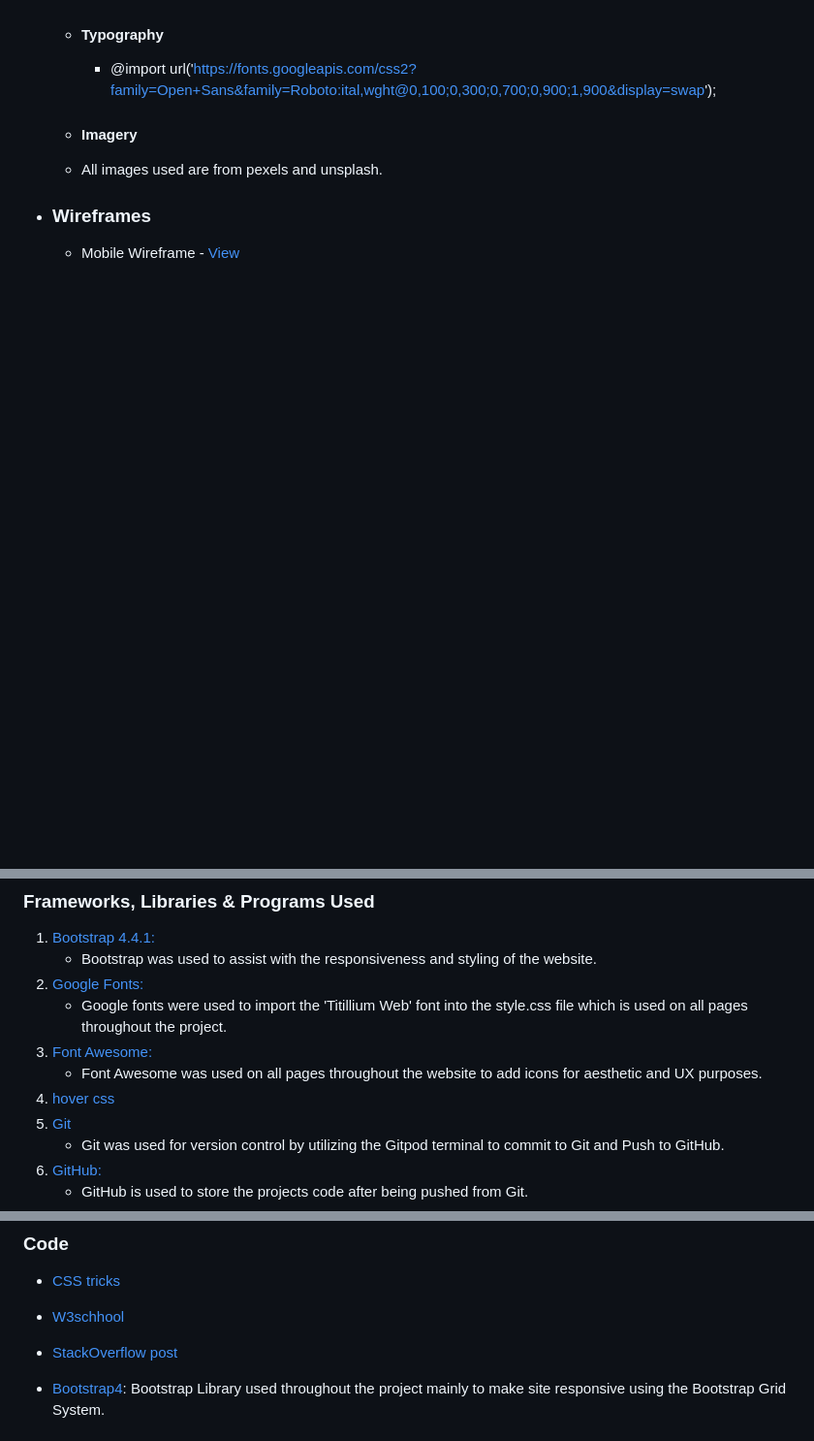
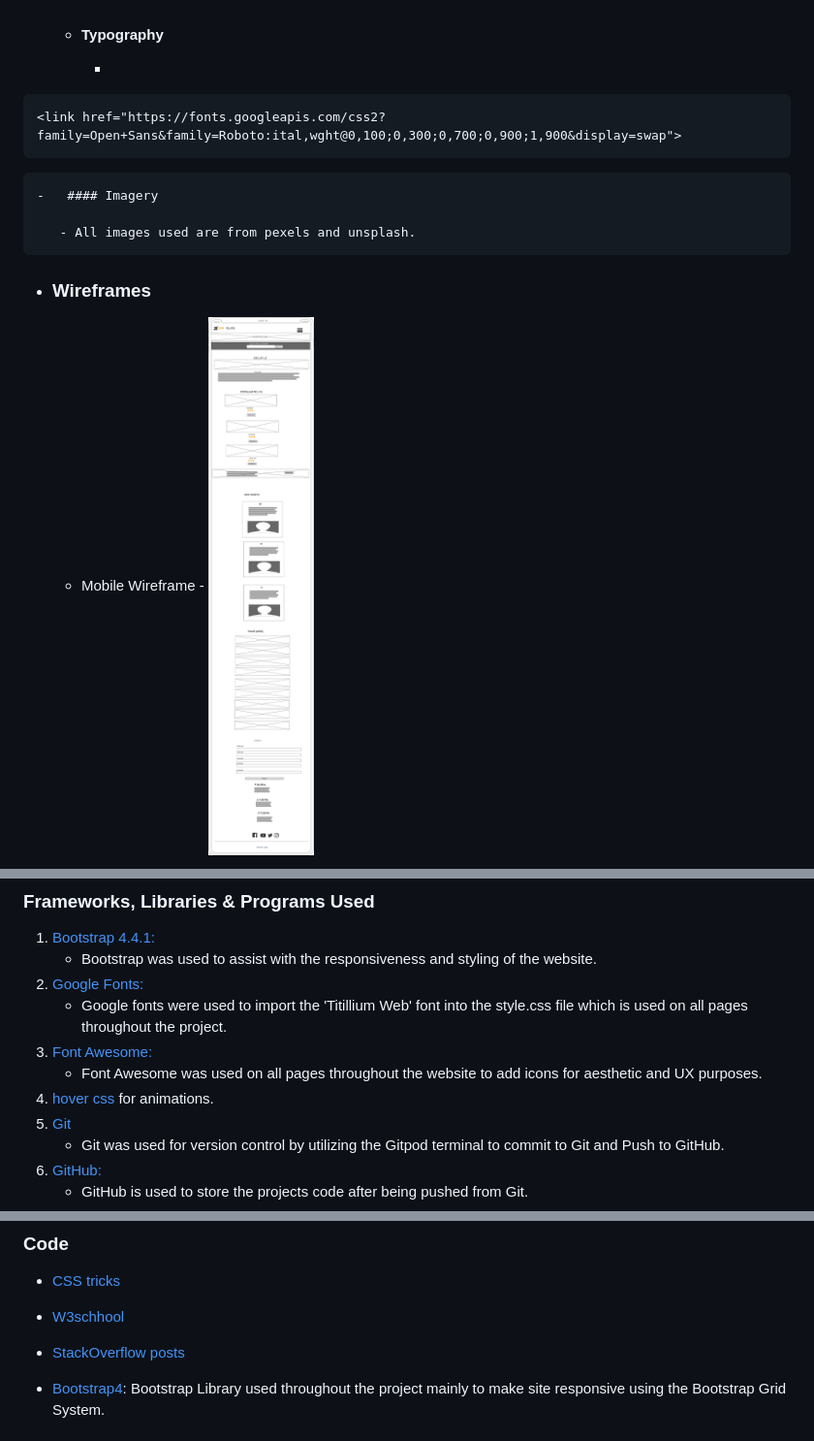
Before and after one commit to Atinos31/UGA_TOURS, a Markdown page: README.md, 3 parts joined by grey strips. Shown: that part at 97% size. Drawn GitHub-style; pictures changed too: assets/images/mobile.png (added); blank space fills up the shorter version.

Commit message:
wireframes added

````diff
--- a/README.md
+++ b/README.md
@@ -34,11 +64,13 @@ This is a fictional travel website based in Uganda.IMobile first approach design
     -   #### Typography
-         - @import url('https://fonts.googleapis.com/css2?family=Open+Sans&family=Roboto:ital,wght@0,100;0,300;0,700;0,900;1,900&display=swap');
-
+        -
+```html
+<link href="https://fonts.googleapis.com/css2?family=Open+Sans&family=Roboto:ital,wght@0,100;0,300;0,700;0,900;1,900&display=swap">
+```
     -   #### Imagery
 
        - All images used are from pexels and unsplash.
 
 *   ### Wireframes
 
-    -   Mobile Wireframe - [View]()
+    -   Mobile Wireframe - ![mobile](assets/images/mobile.png)
 
@@ -66,7 +98,7 @@ This is a fictional travel website based in Uganda.IMobile first approach design
     - Google fonts were used to import the 'Titillium Web' font into the style.css file which is used on all pages throughout the project.
 1. [Font Awesome:](https://fontawesome.com/)
     - Font Awesome was used on all pages throughout the website to add icons for aesthetic and UX purposes.
-1. [hover css](http://ianlunn.github.io/Hover/)
+1. [hover css](http://ianlunn.github.io/Hover/) for animations.
 1. [Git](https://git-scm.com/)
     - Git was used for version control by utilizing the Gitpod terminal to commit to Git and Push to GitHub.
 1. [GitHub:](https://github.com/)
@@ -158,7 +190,7 @@ Click [Here](https://help.github.com/en/github/creating-cloning-and-archiving-re
 
 -    [W3schhool](https://www.w3schools.com/default.asp)
 
--    [StackOverflow post](https://stackoverflow.com)
+-    [StackOverflow posts](https://stackoverflow.com)
 
 -   [Bootstrap4](https://getbootstrap.com/docs/4.4/getting-started/introduction/): Bootstrap Library used throughout the project mainly to make site responsive using the Bootstrap Grid System.
 
````
Also changed, not shown: other parts of README.md (+38 -8 lines), assets/images/desktop.png (added), 2 other files.
